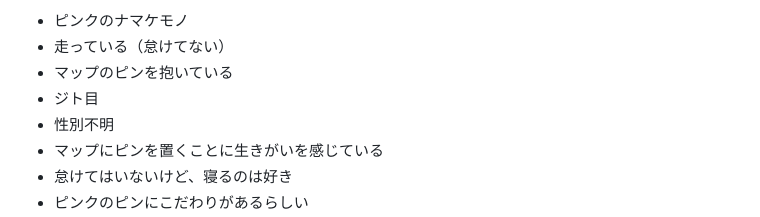
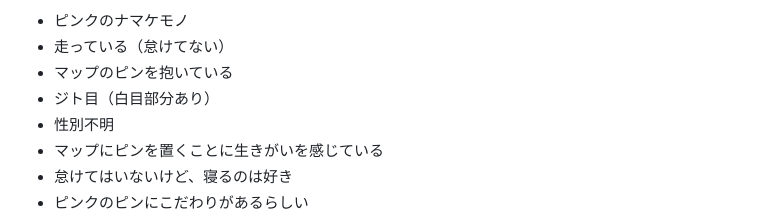
Before and after one commit to kagua/Open-Spot-AR, a Markdown page: 更新日記.md, the part around one of its changes. Drawn GitHub-style.

```diff
--- a/更新日記.md
+++ b/更新日記.md
@@ -16,7 +16,7 @@ OpenSpotARのイメージキャラクターであるピンクのナマケモノ
 - ピンクのナマケモノ
 - 走っている（怠けてない）
 - マップのピンを抱いている
-- ジト目
+- ジト目（白目部分あり）
 - 性別不明
 - マップにピンを置くことに生きがいを感じている
 - 怠けてはいないけど、寝るのは好き
```
Also changed, not shown: other parts of 更新日記.md (+1 -1 lines).
